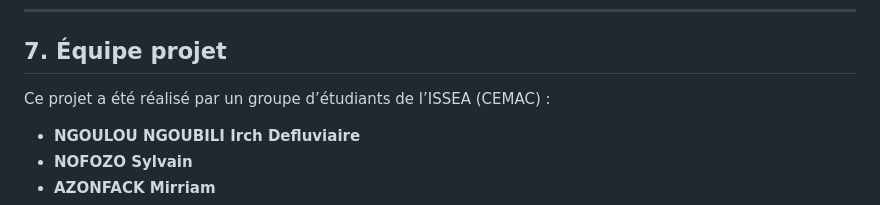
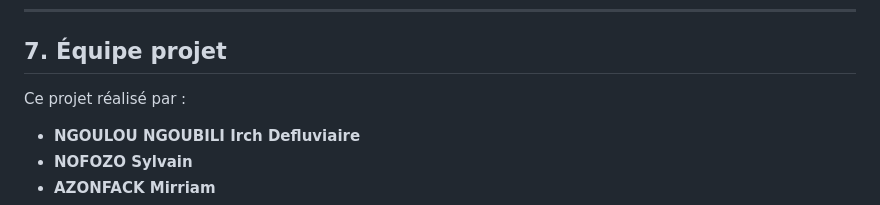
Before and after one commit to irchhjc/projet_NLP_ISSEA_DSM, a Markdown page: README.md, the part around the change. Drawn GitHub-style.

Commit message:
mis a jour

```diff
--- a/README.md
+++ b/README.md
@@ -184,7 +184,7 @@ poetry run python scripts/run_dash.py
 
 ## 7. Équipe projet
 
-Ce projet a été réalisé par un groupe d’étudiants de l’ISSEA (CEMAC) :
+Ce projet réalisé par :
 
 - **NGOULOU NGOUBILI Irch Defluviaire**
 - **NOFOZO Sylvain**
```
